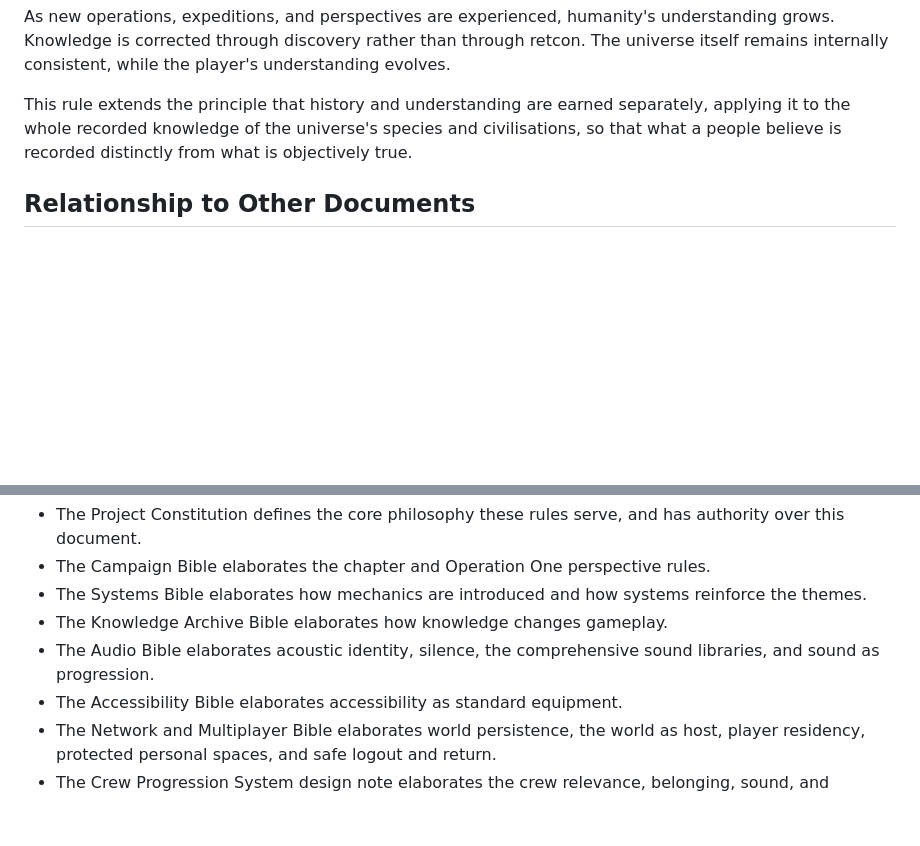
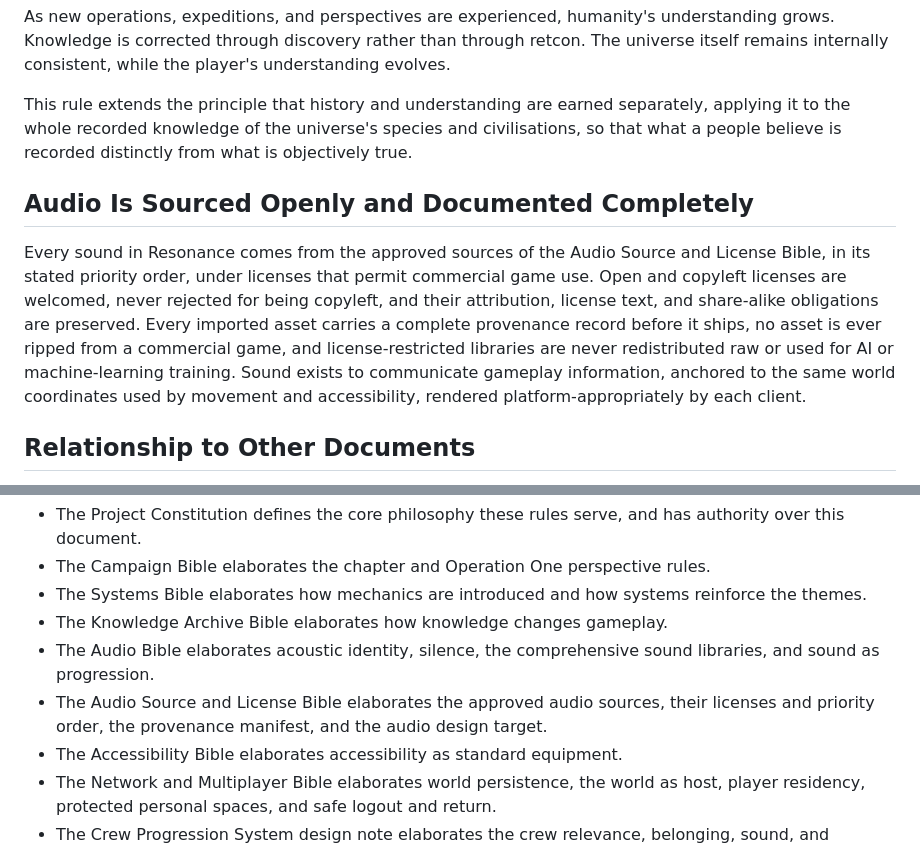
Before and after one commit to The-Nexus-system/Resonance-Fractured-Frequency, a Markdown page: docs/15_Canon_Rules.md, 2 parts joined by grey strips. Rendered like a GitHub page; blank space fills up the shorter version.

```diff
--- a/docs/15_Canon_Rules.md
+++ b/docs/15_Canon_Rules.md
@@ -1183,6 +1183,10 @@ As new operations, expeditions, and perspectives are experienced, humanity's und
 
 This rule extends the principle that history and understanding are earned separately, applying it to the whole recorded knowledge of the universe's species and civilisations, so that what a people believe is recorded distinctly from what is objectively true.
 
+## Audio Is Sourced Openly and Documented Completely
+
+Every sound in Resonance comes from the approved sources of the Audio Source and License Bible, in its stated priority order, under licenses that permit commercial game use. Open and copyleft licenses are welcomed, never rejected for being copyleft, and their attribution, license text, and share-alike obligations are preserved. Every imported asset carries a complete provenance record before it ships, no asset is ever ripped from a commercial game, and license-restricted libraries are never redistributed raw or used for AI or machine-learning training. Sound exists to communicate gameplay information, anchored to the same world coordinates used by movement and accessibility, rendered platform-appropriately by each client.
+
 ## Relationship to Other Documents
 
 This document is the master list of canon rules and holds precedence for the wording of a rule. Several rules are elaborated in depth elsewhere, and those documents remain the place for detail while this document remains the place for the complete set. Where another document restates a rule, that restatement is explanatory, not a second source of truth; if the wording drifts, the statement here governs. Only the Project Constitution has authority over this document.
@@ -1192,6 +1196,7 @@ This document is the master list of canon rules and holds precedence for the wor
 - The Systems Bible elaborates how mechanics are introduced and how systems reinforce the themes.
 - The Knowledge Archive Bible elaborates how knowledge changes gameplay.
 - The Audio Bible elaborates acoustic identity, silence, the comprehensive sound libraries, and sound as progression.
+- The Audio Source and License Bible elaborates the approved audio sources, their licenses and priority order, the provenance manifest, and the audio design target.
 - The Accessibility Bible elaborates accessibility as standard equipment.
 - The Network and Multiplayer Bible elaborates world persistence, the world as host, player residency, protected personal spaces, and safe logout and return.
 - The Crew Progression System design note elaborates the crew relevance, belonging, sound, and community rules.
```
Also changed, not shown: docs/11_Decision_Log.md (+4 -0 lines), docs/16_Audio_Source_License_Bible.md (added, +197 -0 lines).
